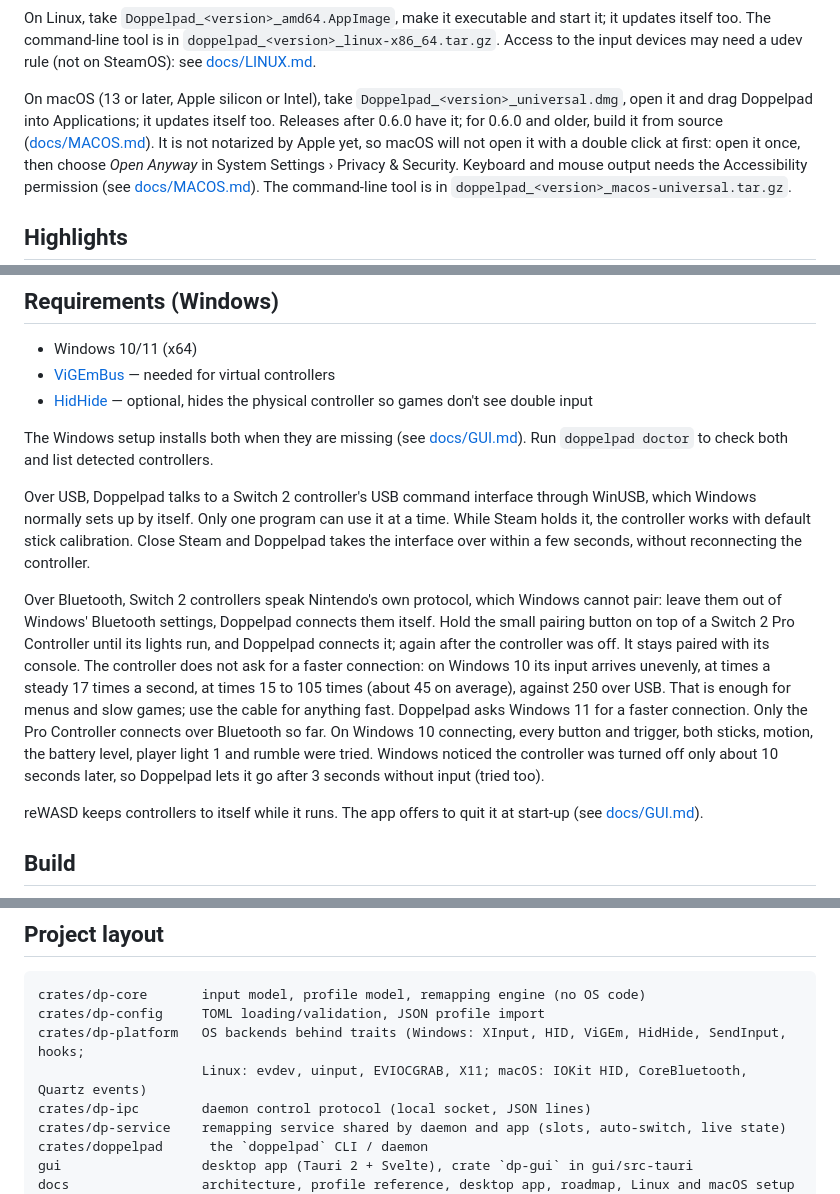
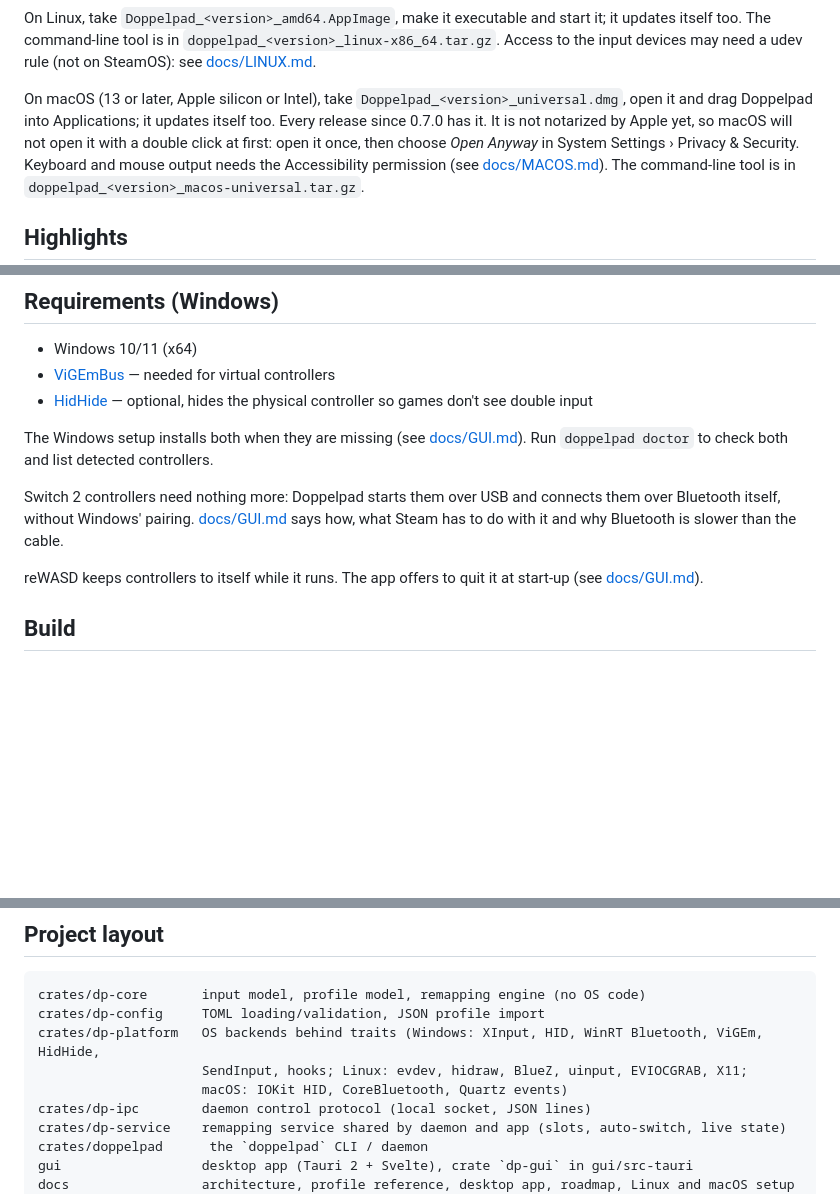
Before and after one commit to doppelpad/doppelpad, a Markdown page: README.md, 3 parts joined by grey strips. GitHub-like rendering; blank space fills up the shorter version.

````diff
--- a/README.md
+++ b/README.md
@@ -62,9 +62,8 @@ Access to the input devices may need a udev rule (not on SteamOS): see
 [docs/LINUX.md](docs/LINUX.md#install).
 
 On macOS (13 or later, Apple silicon or Intel), take `Doppelpad_<version>_universal.dmg`, open
-it and drag Doppelpad into Applications; it updates itself too. Releases after 0.6.0 have it;
-for 0.6.0 and older, build it from source ([docs/MACOS.md](docs/MACOS.md#building)). It
-is not notarized by Apple yet, so macOS will not open it with a double click at first: open
+it and drag Doppelpad into Applications; it updates itself too. Every release since 0.7.0 has
+it. It is not notarized by Apple yet, so macOS will not open it with a double click at first: open
 it once, then choose *Open Anyway* in System Settings › Privacy & Security. Keyboard and mouse
 output needs the Accessibility permission (see
 [docs/MACOS.md](docs/MACOS.md#permissions)). The command-line tool is in
@@ -120,23 +119,9 @@ The Windows setup installs both when they are missing (see
 [docs/GUI.md](docs/GUI.md#installer)). Run `doppelpad doctor` to check both and list
 detected controllers.
 
-Over USB, Doppelpad talks to a Switch 2 controller's USB command interface through WinUSB,
-which Windows normally sets up by itself. Only one program can use it at a time. While Steam
-holds it, the controller works with default stick calibration. Close Steam and Doppelpad
-takes the interface over within a few seconds, without reconnecting the controller.
-
-Over Bluetooth, Switch 2 controllers speak Nintendo's own protocol, which Windows cannot
-pair: leave them out of Windows' Bluetooth settings, Doppelpad connects them itself. Hold
-the small pairing button on top of a Switch 2 Pro Controller until its lights run, and
-Doppelpad connects it; again after the controller was off. It stays paired with its
-console. The controller does not ask for a faster connection: on Windows 10 its input
-arrives unevenly, at times a steady 17 times a second, at times 15 to 105 times (about 45
-on average), against 250 over USB. That is enough for menus and slow games; use the cable
-for anything fast. Doppelpad asks Windows 11 for a faster connection. Only the Pro
-Controller connects over Bluetooth so far. On Windows 10 connecting, every button and
-trigger, both sticks, motion, the battery level, player light 1 and rumble were tried.
-Windows noticed the controller was turned off only about 10 seconds later, so Doppelpad
-lets it go after 3 seconds without input (tried too).
+Switch 2 controllers need nothing more: Doppelpad starts them over USB and connects them over
+Bluetooth itself, without Windows' pairing. [docs/GUI.md](docs/GUI.md#switch-2-controllers)
+says how, what Steam has to do with it and why Bluetooth is slower than the cable.
 
 reWASD keeps controllers to itself while it runs. The app offers to quit it at start-up
 (see [docs/GUI.md](docs/GUI.md#rewasd-running-at-start-up)).
@@ -284,8 +269,9 @@ Everything except `crates/dp-platform` is platform-independent. See
 ```text
 crates/dp-core       input model, profile model, remapping engine (no OS code)
 crates/dp-config     TOML loading/validation, JSON profile import
-crates/dp-platform   OS backends behind traits (Windows: XInput, HID, ViGEm, HidHide, SendInput, hooks;
-                     Linux: evdev, uinput, EVIOCGRAB, X11; macOS: IOKit HID, CoreBluetooth, Quartz events)
+crates/dp-platform   OS backends behind traits (Windows: XInput, HID, WinRT Bluetooth, ViGEm, HidHide,
+                     SendInput, hooks; Linux: evdev, hidraw, BlueZ, uinput, EVIOCGRAB, X11;
+                     macOS: IOKit HID, CoreBluetooth, Quartz events)
 crates/dp-ipc        daemon control protocol (local socket, JSON lines)
 crates/dp-service    remapping service shared by daemon and app (slots, auto-switch, live state)
 crates/doppelpad      the `doppelpad` CLI / daemon
````
Also changed, not shown: other parts of README.md (+2 -2 lines), docs/GUI.md (+23 -0 lines), docs/ROADMAP.md (+5 -5 lines).
